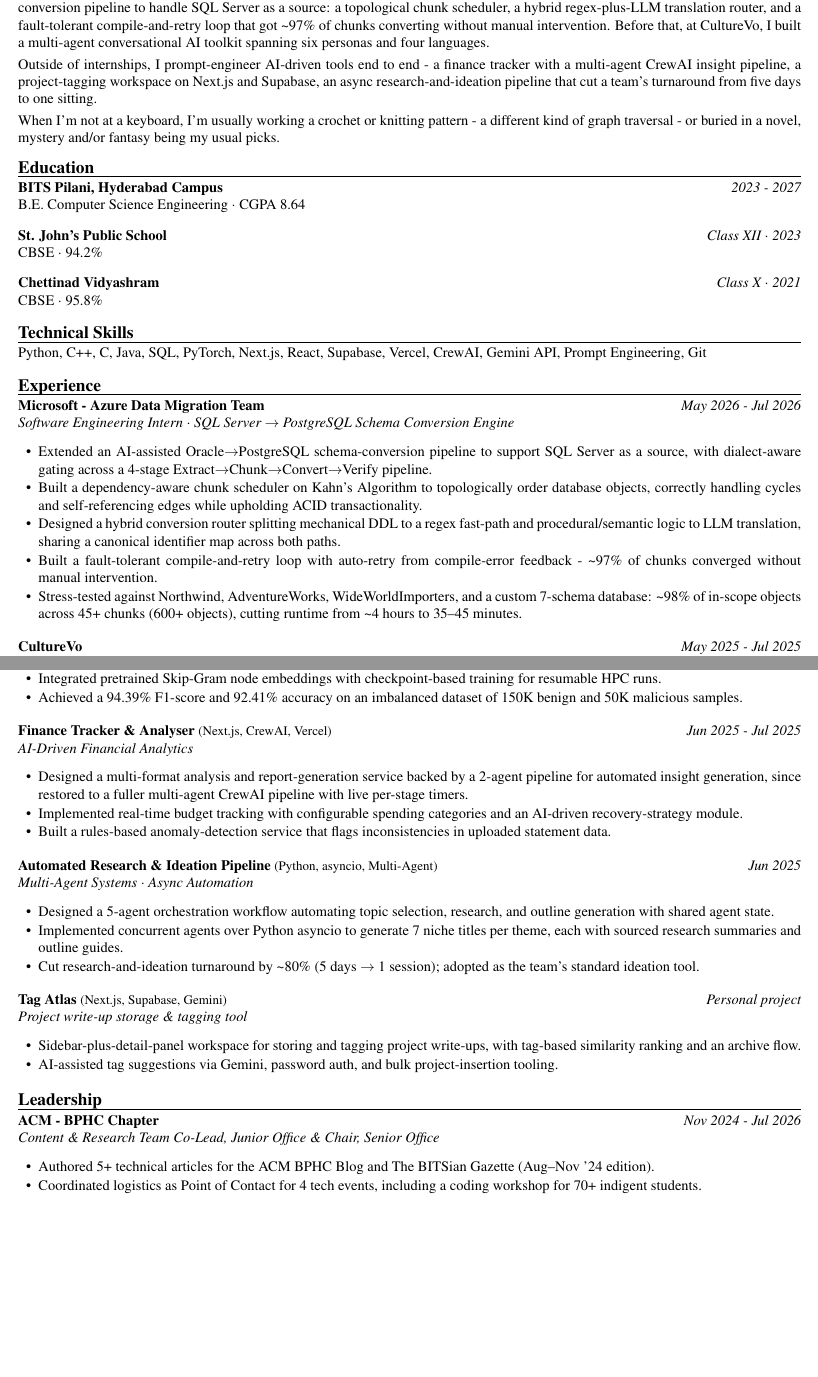
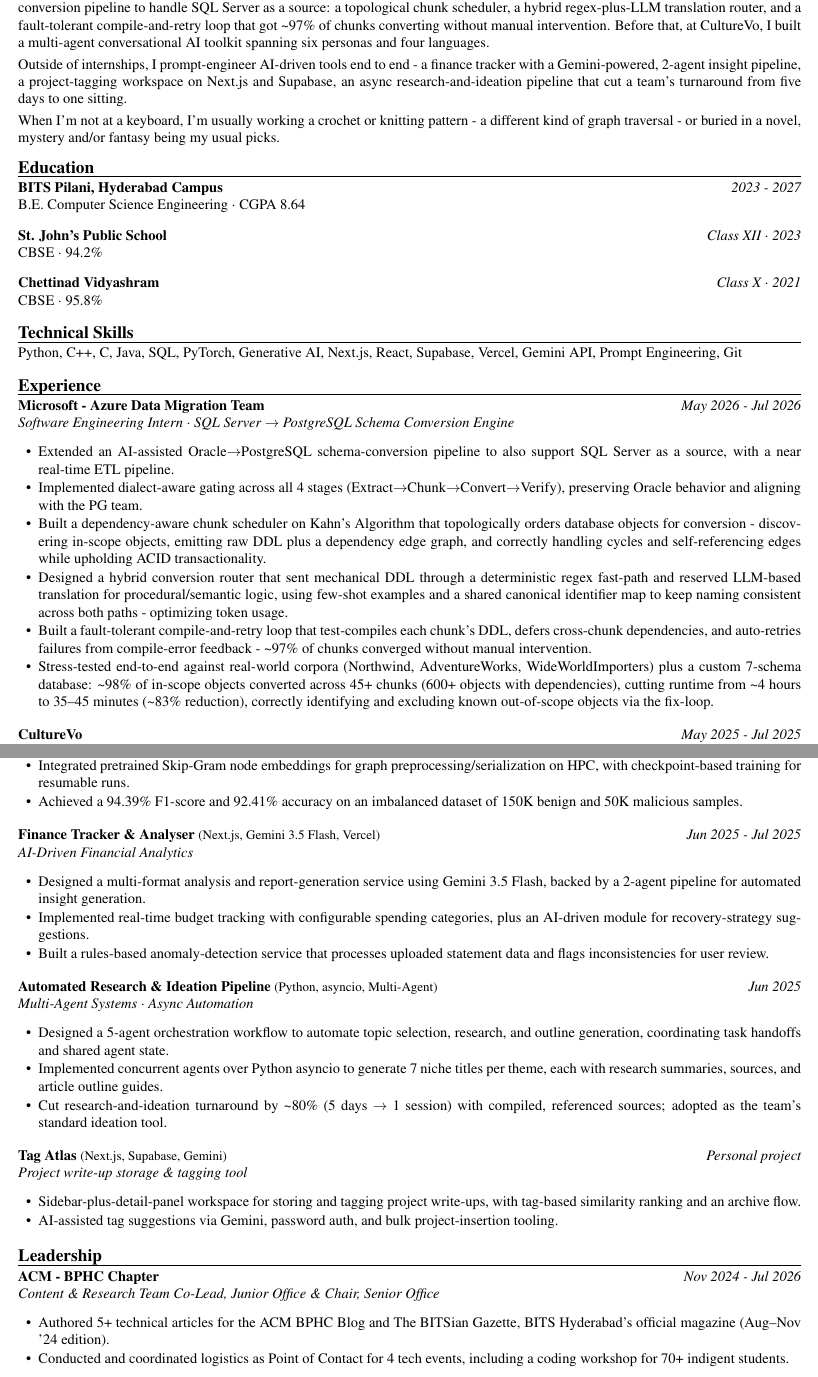
Before and after one commit to rakshita-vijay/portfolio, a LaTeX CV (assets/resume.tex): two parts of pages 1 and 2 of 2, joined at a grey line, cut so that both start at the same text, the shorter picture padded with empty space. Compiled offline with pdfLaTeX.

Commit message:
feat: update resume content and enhance project descriptions

```diff
--- a/assets/resume.tex
+++ b/assets/resume.tex
@@ -27,7 +27,7 @@
 \section*{About}
 I'm a third-year Computer Science Engineering student at BITS Pilani, Hyderabad, with a habit of picking projects apart down to the data structure underneath - whether that's a dependency graph deciding the order database objects get migrated in, or a function-call graph deciding whether an Android app is malicious.\\[3pt]
 Most recently I was a Software Engineering Intern in Microsoft's Azure Data Migration team, where I extended an AI-assisted schema-conversion pipeline to handle SQL Server as a source: a topological chunk scheduler, a hybrid regex-plus-LLM translation router, and a fault-tolerant compile-and-retry loop that got \textasciitilde{}97\% of chunks converting without manual intervention. Before that, at CultureVo, I built a multi-agent conversational AI toolkit spanning six personas and four languages.\\[3pt]
-Outside of internships, I prompt-engineer AI-driven tools end to end - a finance tracker with a multi-agent CrewAI insight pipeline, a project-tagging workspace on Next.js and Supabase, an async research-and-ideation pipeline that cut a team's turnaround from five days to one sitting.\\[3pt]
+Outside of internships, I prompt-engineer AI-driven tools end to end - a finance tracker with a Gemini-powered, 2-agent insight pipeline, a project-tagging workspace on Next.js and Supabase, an async research-and-ideation pipeline that cut a team's turnaround from five days to one sitting.\\[3pt]
 When I'm not at a keyboard, I'm usually working a crochet or knitting pattern - a different kind of graph traversal - or buried in a novel, mystery and/or fantasy being my usual picks.\\
 \par\vspace{-5pt}
 \section*{Education}
@@ -41,18 +41,19 @@
 CBSE $\cdot$ 95.8\%\\[2pt]
 \par\vspace{-5pt}
 \section*{Technical Skills}
-Python, C++, C, Java, SQL, PyTorch, Next.js, React, Supabase, Vercel, CrewAI, Gemini API, Prompt Engineering, Git
+Python, C++, C, Java, SQL, PyTorch, Generative AI, Next.js, React, Supabase, Vercel, Gemini API, Prompt Engineering, Git
 \par\vspace{9pt}
 \section*{Experience}
 \head{Microsoft - Azure Data Migration Team}{May 2026 - Jul 2026}
 \subline{Software Engineering Intern $\cdot$ SQL Server $\rightarrow$ PostgreSQL Schema Conversion Engine}
 \vspace{-8pt}
 \begin{itemize}
-\item Extended an AI-assisted Oracle$\rightarrow$PostgreSQL schema-conversion pipeline to support SQL Server as a source, with dialect-aware gating across a 4-stage Extract$\rightarrow$Chunk$\rightarrow$Convert$\rightarrow$Verify pipeline.
-\item Built a dependency-aware chunk scheduler on Kahn's Algorithm to topologically order database objects, correctly handling cycles and self-referencing edges while upholding ACID transactionality.
-\item Designed a hybrid conversion router splitting mechanical DDL to a regex fast-path and procedural/semantic logic to LLM translation, sharing a canonical identifier map across both paths.
-\item Built a fault-tolerant compile-and-retry loop with auto-retry from compile-error feedback - \textasciitilde{}97\% of chunks converged without manual intervention.
-\item Stress-tested against Northwind, AdventureWorks, WideWorldImporters, and a custom 7-schema database: \textasciitilde{}98\% of in-scope objects across 45+ chunks (600+ objects), cutting runtime from \textasciitilde{}4 hours to 35--45 minutes.
+\item Extended an AI-assisted Oracle$\rightarrow$PostgreSQL schema-conversion pipeline to also support SQL Server as a source, with a near real-time ETL pipeline.
+\item Implemented dialect-aware gating across all 4 stages (Extract$\rightarrow$Chunk$\rightarrow$Convert$\rightarrow$Verify), preserving Oracle behavior and aligning with the PG team.
+\item Built a dependency-aware chunk scheduler on Kahn's Algorithm that topologically orders database objects for conversion - discovering in-scope objects, emitting raw DDL plus a dependency edge graph, and correctly handling cycles and self-referencing edges while upholding ACID transactionality.
+\item Designed a hybrid conversion router that sent mechanical DDL through a deterministic regex fast-path and reserved LLM-based translation for procedural/semantic logic, using few-shot examples and a shared canonical identifier map to keep naming consistent across both paths - optimizing token usage.
+\item Built a fault-tolerant compile-and-retry loop that test-compiles each chunk's DDL, defers cross-chunk dependencies, and auto-retries failures from compile-error feedback - \textasciitilde{}97\% of chunks converged without manual intervention.
+\item Stress-tested end-to-end against real-world corpora (Northwind, AdventureWorks, WideWorldImporters) plus a custom 7-schema database: \textasciitilde{}98\% of in-scope objects converted across 45+ chunks (600+ objects with dependencies), cutting runtime from \textasciitilde{}4 hours to 35--45 minutes (\textasciitilde{}83\% reduction), correctly identifying and excluding known out-of-scope objects via the fix-loop.
 \end{itemize}
 \par\vspace{9pt}
 \head{CultureVo}{May 2025 - Jul 2025}
@@ -68,28 +69,28 @@
 \subline{Cybersecurity $\cdot$ Graph ML}
 \vspace{-8pt}
 \begin{itemize}
-\item Built an end-to-end malware classification pipeline extracting Function Call Graphs via Androguard and training GraphSAGE models to distinguish benign from malicious Android apps.
+\item Built an end-to-end malware classification pipeline extracting Function Call Graphs (FCGs) via Androguard and training GraphSAGE models to distinguish benign from malicious Android apps.
 \item Designed an API-aware, structure-preserving graph pruning technique that removes low-signal non-API methods via weighted edge rewiring.
-\item Integrated pretrained Skip-Gram node embeddings with checkpoint-based training for resumable HPC runs.
+\item Integrated pretrained Skip-Gram node embeddings for graph preprocessing/serialization on HPC, with checkpoint-based training for resumable runs.
 \item Achieved a 94.39\% F1-score and 92.41\% accuracy on an imbalanced dataset of 150K benign and 50K malicious samples.
 \end{itemize}
 \par\vspace{9pt}
-\head{Finance Tracker \& Analyser \normalfont{\small(Next.js, CrewAI, Vercel)}}{Jun 2025 - Jul 2025}
+\head{Finance Tracker \& Analyser \normalfont{\small(Next.js, Gemini 3.5 Flash, Vercel)}}{Jun 2025 - Jul 2025}
 \subline{AI-Driven Financial Analytics}
 \vspace{-8pt}
 \begin{itemize}
-\item Designed a multi-format analysis and report-generation service backed by a 2-agent pipeline for automated insight generation, since restored to a fuller multi-agent CrewAI pipeline with live per-stage timers.
-\item Implemented real-time budget tracking with configurable spending categories and an AI-driven recovery-strategy module.
-\item Built a rules-based anomaly-detection service that flags inconsistencies in uploaded statement data.
+\item Designed a multi-format analysis and report-generation service using Gemini 3.5 Flash, backed by a 2-agent pipeline for automated insight generation.
+\item Implemented real-time budget tracking with configurable spending categories, plus an AI-driven module for recovery-strategy suggestions.
+\item Built a rules-based anomaly-detection service that processes uploaded statement data and flags inconsistencies for user review.
 \end{itemize}
 \par\vspace{9pt}
 \head{Automated Research \& Ideation Pipeline \normalfont{\small(Python, asyncio, Multi-Agent)}}{Jun 2025}
 \subline{Multi-Agent Systems $\cdot$ Async Automation}
 \vspace{-8pt}
 \begin{itemize}
-\item Designed a 5-agent orchestration workflow automating topic selection, research, and outline generation with shared agent state.
-\item Implemented concurrent agents over Python asyncio to generate 7 niche titles per theme, each with sourced research summaries and outline guides.
-\item Cut research-and-ideation turnaround by \textasciitilde{}80\% (5 days $\rightarrow$ 1 session); adopted as the team's standard ideation tool.
+\item Designed a 5-agent orchestration workflow to automate topic selection, research, and outline generation, coordinating task handoffs and shared agent state.
+\item Implemented concurrent agents over Python asyncio to generate 7 niche titles per theme, each with research summaries, sources, and article outline guides.
+\item Cut research-and-ideation turnaround by \textasciitilde{}80\% (5 days $\rightarrow$ 1 session) with compiled, referenced sources; adopted as the team's standard ideation tool.
 \end{itemize}
 \par\vspace{9pt}
 \head{Tag Atlas \normalfont{\small(Next.js, Supabase, Gemini)}}{Personal project}
@@ -105,7 +106,7 @@
 \subline{Content \& Research Team Co-Lead, Junior Office \& Chair, Senior Office}
 \vspace{-8pt}
 \begin{itemize}
-\item Authored 5+ technical articles for the ACM BPHC Blog and The BITSian Gazette (Aug--Nov '24 edition).
-\item Coordinated logistics as Point of Contact for 4 tech events, including a coding workshop for 70+ indigent students.
+\item Authored 5+ technical articles for the ACM BPHC Blog and The BITSian Gazette, BITS Hyderabad's official magazine (Aug--Nov '24 edition).
+\item Conducted and coordinated logistics as Point of Contact for 4 tech events, including a coding workshop for 70+ indigent students.
 \end{itemize}
 \par\vspace{9pt}
```
Also changed, not shown: assets/resume.pdf, assets/resume.tex (4 more changed lines), 1 other file.
